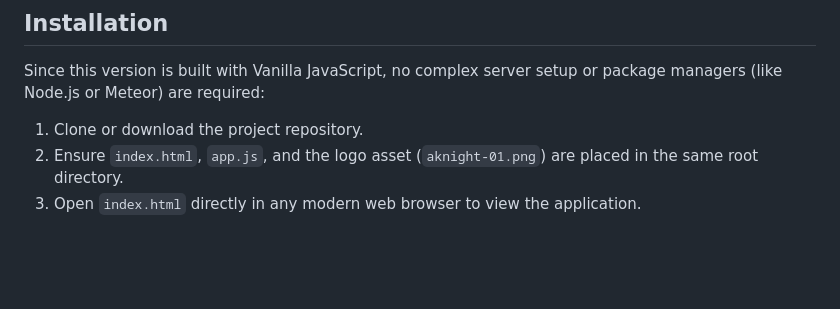
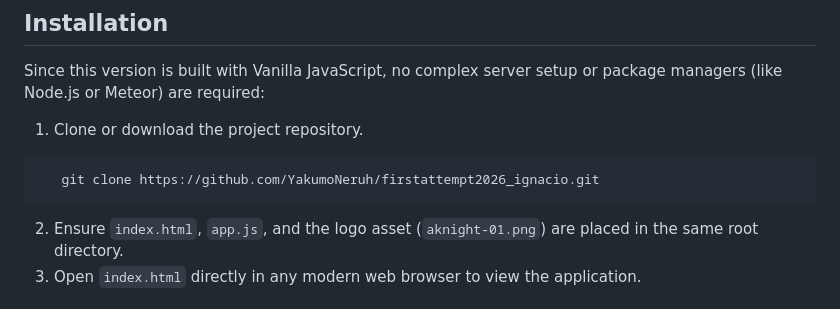
Before and after one commit to YakumoNeruh/firstattempt2026_ignacio, a Markdown page: README.md, the part around the change. Drawn GitHub-style; blank space fills up the shorter version.

````diff
--- a/README.md
+++ b/README.md
@@ -8,6 +8,9 @@ The Alumni Knights' Hub is a web application designed to digitize and streamline
 ## Installation
 Since this version is built with Vanilla JavaScript, no complex server setup or package managers (like Node.js or Meteor) are required:
 1. Clone or download the project repository.
+ ```bash
+    git clone https://github.com/YakumoNeruh/firstattempt2026_ignacio.git
+```
 2. Ensure `index.html`, `app.js`, and the logo asset (`aknight-01.png`) are placed in the same root directory.
 3. Open `index.html` directly in any modern web browser to view the application.
 
````
